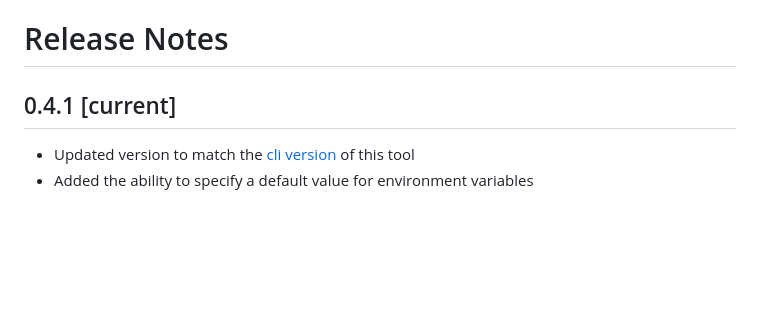
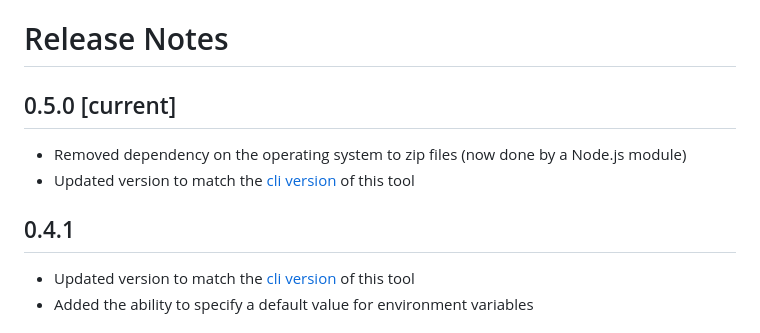
Before and after one commit to TIBCOSoftware/vscode-extension-tci, a Markdown page: docs/release-notes.md, the part around the change. Rendered like a GitHub page; blank space fills up the shorter version.

```diff
--- a/docs/release-notes.md
+++ b/docs/release-notes.md
@@ -1,6 +1,10 @@
 # Release Notes
 
-## 0.4.1 [current]
+## 0.5.0 [current]
+* Removed dependency on the operating system to zip files (now done by a Node.js module)
+* Updated version to match the [cli version](https://github.com/TIBCOSoftware/tibcli-node) of this tool
+
+## 0.4.1
 * Updated version to match the [cli version](https://github.com/TIBCOSoftware/tibcli-node) of this tool
 * Added the ability to specify a default value for environment variables
 
```
Also changed, not shown: README.md (+31 -15 lines), docs/commands.md (deleted, +0 -31 lines), images/commandlist.jpg (deleted), images/commands.png (added), images/icon.jpg (added), 12 other files.
